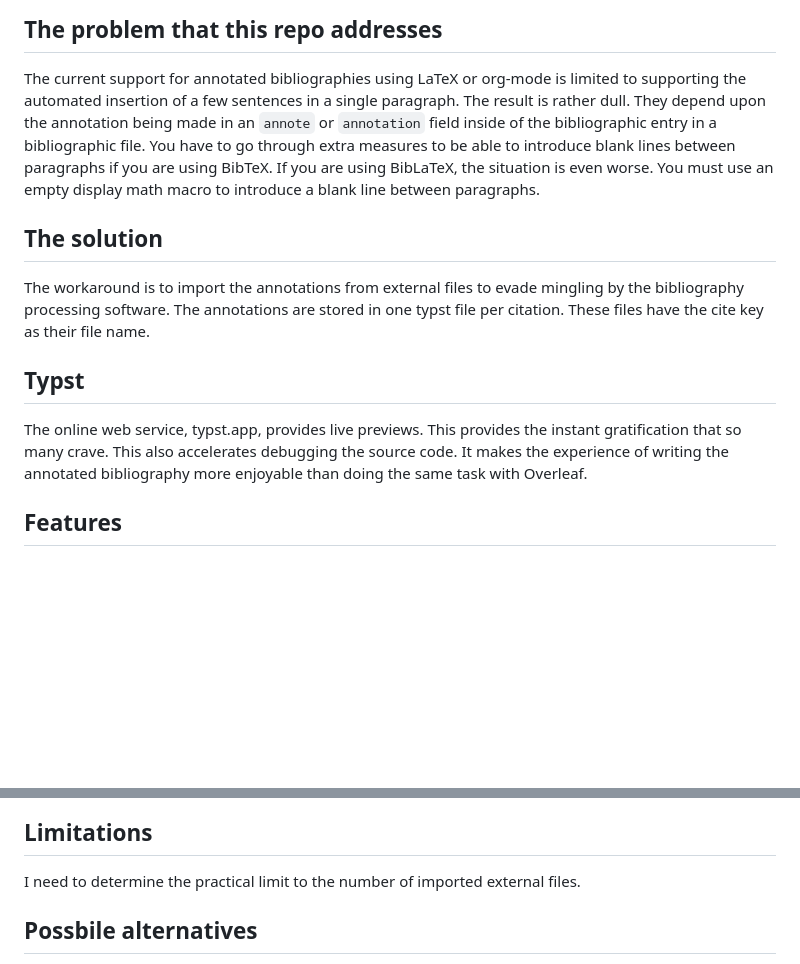
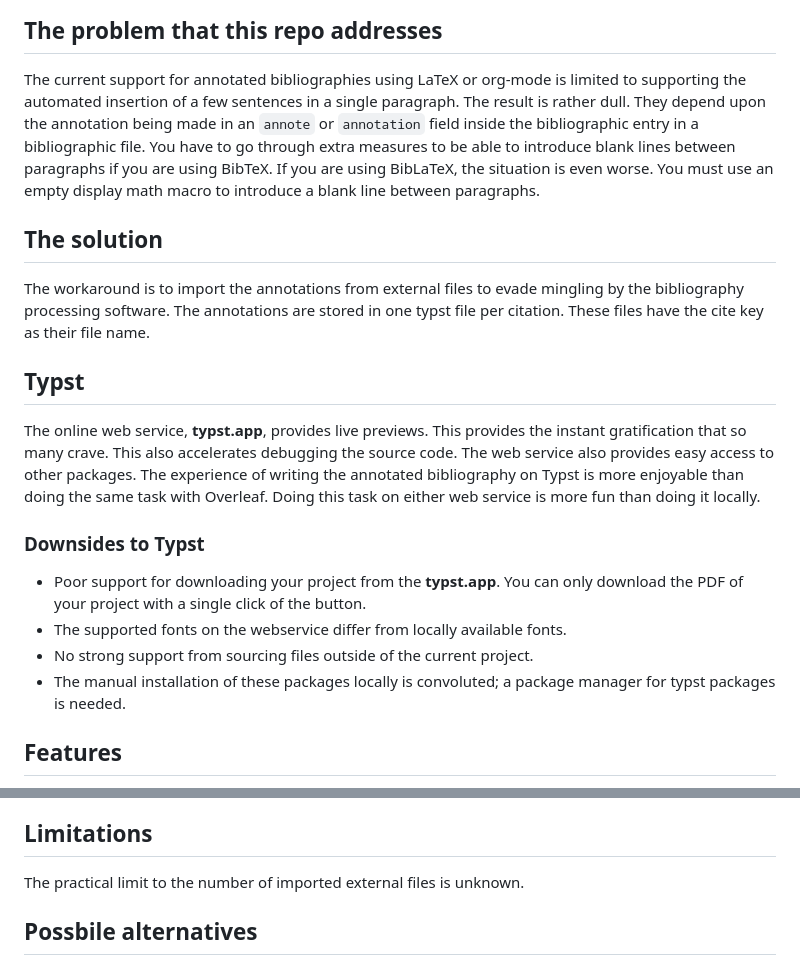
Before and after one commit to MooersLab/modular-annotated-bibliography-typst, a Markdown page: README.md, 2 parts joined by grey strips. Drawn GitHub-style; blank space fills up the shorter version.

```diff
--- a/README.md
+++ b/README.md
@@ -11,7 +14,7 @@ Illustrations are worth a thousand words per image and aid in locating the desir
 ## The problem that this repo addresses
 The current support for annotated bibliographies using LaTeX or org-mode is limited to supporting the automated insertion of a few sentences in a single paragraph.
 The result is rather dull.
-They depend upon the annotation being made in an `annote` or `annotation` field inside of the bibliographic entry in a bibliographic file.
+They depend upon the annotation being made in an `annote` or `annotation` field inside the bibliographic entry in a bibliographic file.
 You have to go through extra measures to be able to introduce blank lines between paragraphs if you are using BibTeX.
 If you are using BibLaTeX, the situation is even worse.
 You must use an empty display math macro to introduce a blank line between paragraphs.
@@ -23,10 +26,20 @@ These files have the cite key as their file name.
 
 ## Typst
 
-The online web service, typst.app, provides live previews.
+The online web service, **typst.app**, provides live previews.
 This provides the instant gratification that so many crave.
 This also accelerates debugging the source code.
-It makes the experience of writing the annotated bibliography more enjoyable than doing the same task with Overleaf.
+The web service also provides easy access to other packages.
+The experience of writing the annotated bibliography on Typst is more enjoyable than doing the same task with Overleaf.
+Doing this task on either web service is more fun than doing it locally.
+
+
+
+### Downsides to Typst
+- Poor support for downloading your project from the **typst.app**. You can only download the PDF of your project with a single click of the button.
+- The supported fonts on the webservice differ from locally available fonts.
+- No strong support from sourcing files outside of the current project.
+- The manual installation of these packages locally is convoluted; a package manager for typst packages is needed.
 
 ## Features
 
@@ -44,7 +57,7 @@ It makes the experience of writing the annotated bibliography more enjoyable tha
 
 ## Limitations
 
-I need to determine the practical limit to the number of imported external files.
+The practical limit to the number of imported external files is unknown.
 
 
 ## Possbile alternatives
```
Also changed, not shown: other parts of README.md (+3 -0 lines).
